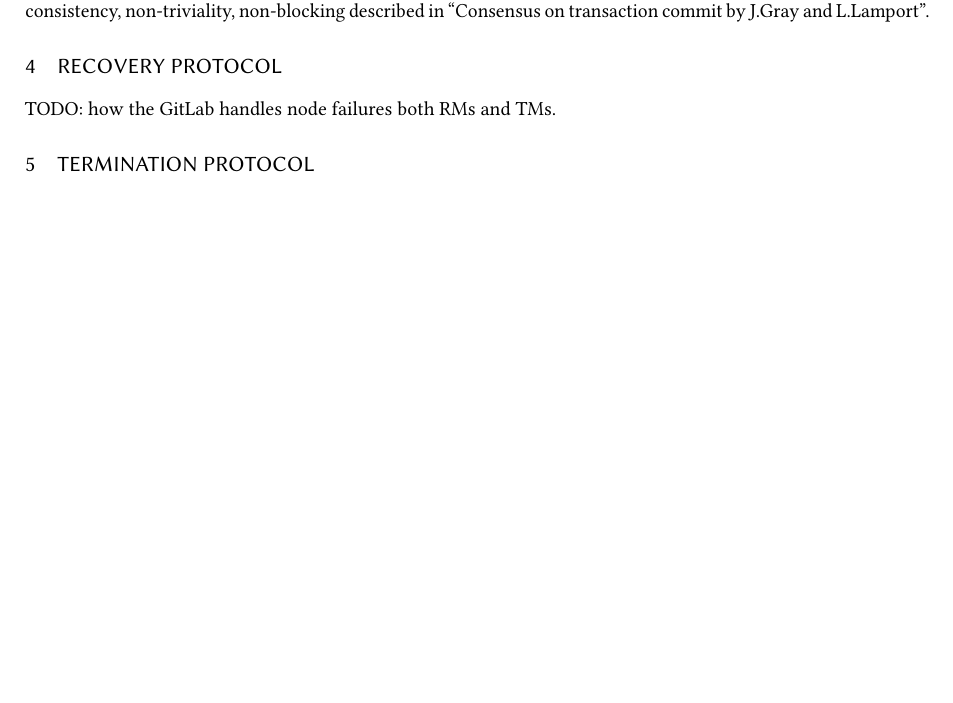
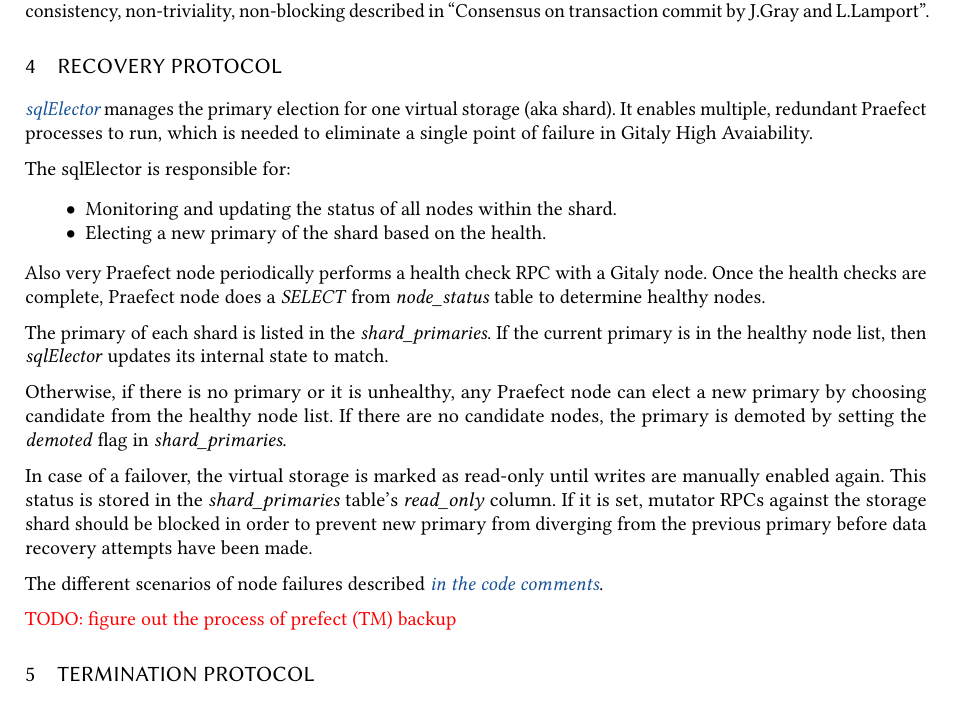
Before and after one commit to cqfn/degitx, a LaTeX paper (reports/gitlab-commit-protocol/gitlab-commit-protocol.tex): part of page 2 of 2, cut so that both start at the same text, the shorter picture padded with empty space. Compiled offline with pdfLaTeX.

Commit message:
Gitlab protocol report: gitaly node failure info
For https://github.com/cqfn/degitx/issues/179 - added an info about sqlElector working and recovery in case of node failure

```diff
--- a/reports/gitlab-commit-protocol/gitlab-commit-protocol.tex
+++ b/reports/gitlab-commit-protocol/gitlab-commit-protocol.tex
@@ -98,7 +98,34 @@
 
 \section{Recovery protocol}
 
-TODO: how the GitLab handles node failures both RMs and TMs.
+
+\emph{\href{https://gitlab.com/gitlab-org/gitaly/-/blob/master/internal/praefect/nodes/sql_elector.go}{sqlElector }}manages the primary election for one virtual storage (aka
+shard). It enables multiple, redundant Praefect processes to run,
+which is needed to eliminate a single point of failure in Gitaly High
+Avaiability.
+
+The sqlElector is responsible for:
+\begin{itemize}
+\item Monitoring and updating the status of all nodes within the shard.
+\item Electing a new primary of the shard based on the health.
+\end{itemize}
+Also very Praefect node periodically performs a health check RPC with a Gitaly node.  Once the health checks are complete, Praefect node does a \textit{SELECT} from \textit{node\_status} table to determine healthy nodes.
+
+The primary of each shard is listed in the
+\textit{shard\_primaries}. If the current primary is in the healthy
+node list, then \textit{sqlElector} updates its internal state to match.
+
+Otherwise, if there is no primary or it is unhealthy, any Praefect node
+can elect a new primary by choosing candidate from the healthy node
+list. If there are no candidate nodes, the primary is demoted by setting the \textit{demoted} flag in \textit{shard\_primaries}.
+
+In case of a failover, the virtual storage is marked as read-only until writes are manually enabled
+again. This status is stored in the \textit{shard\_primaries} table's \textit{read\_only }column. If it is set, mutator RPCs against the storage shard should be blocked in order to prevent new primary from
+diverging from the previous primary before data recovery attempts have been made.
+
+The different scenarios of node failures described \emph{\href{https://gitlab.com/gitlab-org/gitaly/-/blob/master/internal/praefect/nodes/sql_elector.go\#L401}{in the code comments}}.
+
+\todo{figure out the process of prefect (TM) backup}
 
 \section{Termination protocol}
 
```
Also changed, not shown: 1 other file.
